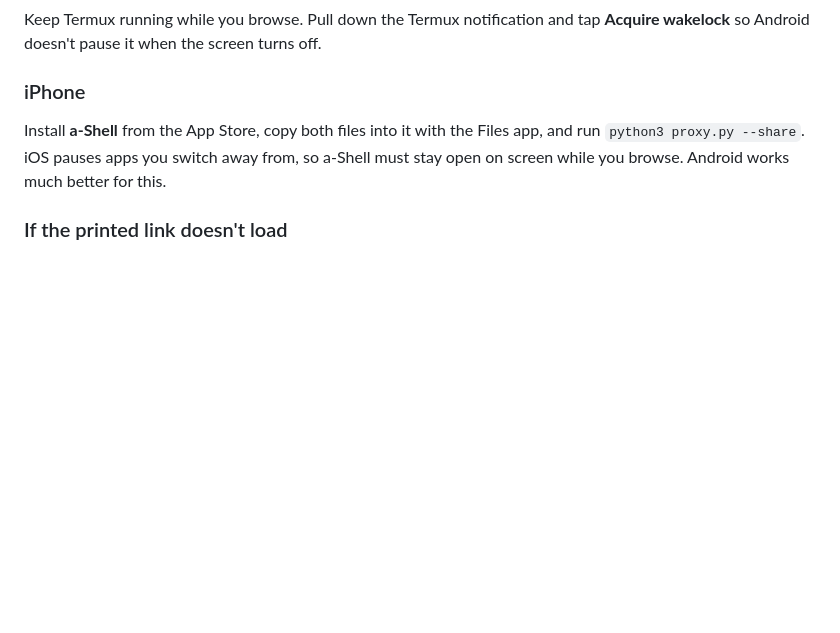
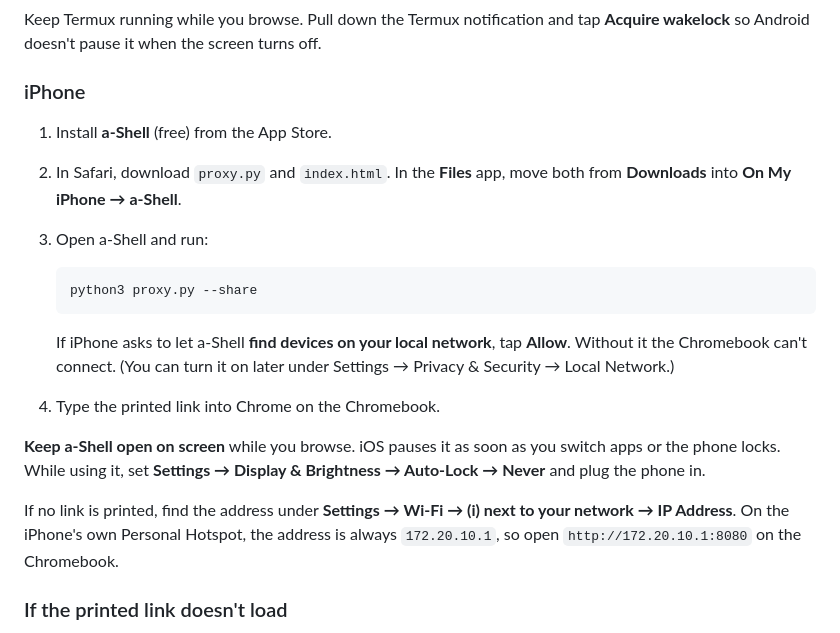
Before and after one commit to glittlewolf10-max/Proxy, a Markdown page: README.md, the part around the change. GitHub-like rendering; blank space fills up the shorter version.

Commit message:
Expand iPhone (a-Shell) instructions
Co-Authored-By: Claude Opus 5.5 <noreply@anthropic.com>
Claude-Session: https://claude.ai/code/session_01LunEpjh486qF9HP2qXMwwq

````diff
--- a/README.md
+++ b/README.md
@@ -64,9 +64,26 @@ Keep Termux running while you browse. Pull down the Termux notification and tap
 
 ### iPhone
 
-Install **a-Shell** from the App Store, copy both files into it with the Files app, and run
-`python3 proxy.py --share`. iOS pauses apps you switch away from, so a-Shell must stay open
-on screen while you browse. Android works much better for this.
+1. Install **a-Shell** (free) from the App Store.
+2. In Safari, download `proxy.py` and `index.html`. In the **Files** app, move both from
+   **Downloads** into **On My iPhone → a-Shell**.
+3. Open a-Shell and run:
+
+   ```
+   python3 proxy.py --share
+   ```
+
+   If iPhone asks to let a-Shell **find devices on your local network**, tap **Allow**. Without it
+   the Chromebook can't connect. (You can turn it on later under Settings → Privacy & Security → Local Network.)
+4. Type the printed link into Chrome on the Chromebook.
+
+**Keep a-Shell open on screen** while you browse. iOS pauses it as soon as you switch apps or
+the phone locks. While using it, set **Settings → Display & Brightness → Auto-Lock → Never**
+and plug the phone in.
+
+If no link is printed, find the address under **Settings → Wi-Fi → (i) next to your network → IP Address**.
+On the iPhone's own Personal Hotspot, the address is always `172.20.10.1`, so open
+`http://172.20.10.1:8080` on the Chromebook.
 
 ### If the printed link doesn't load
 
````
